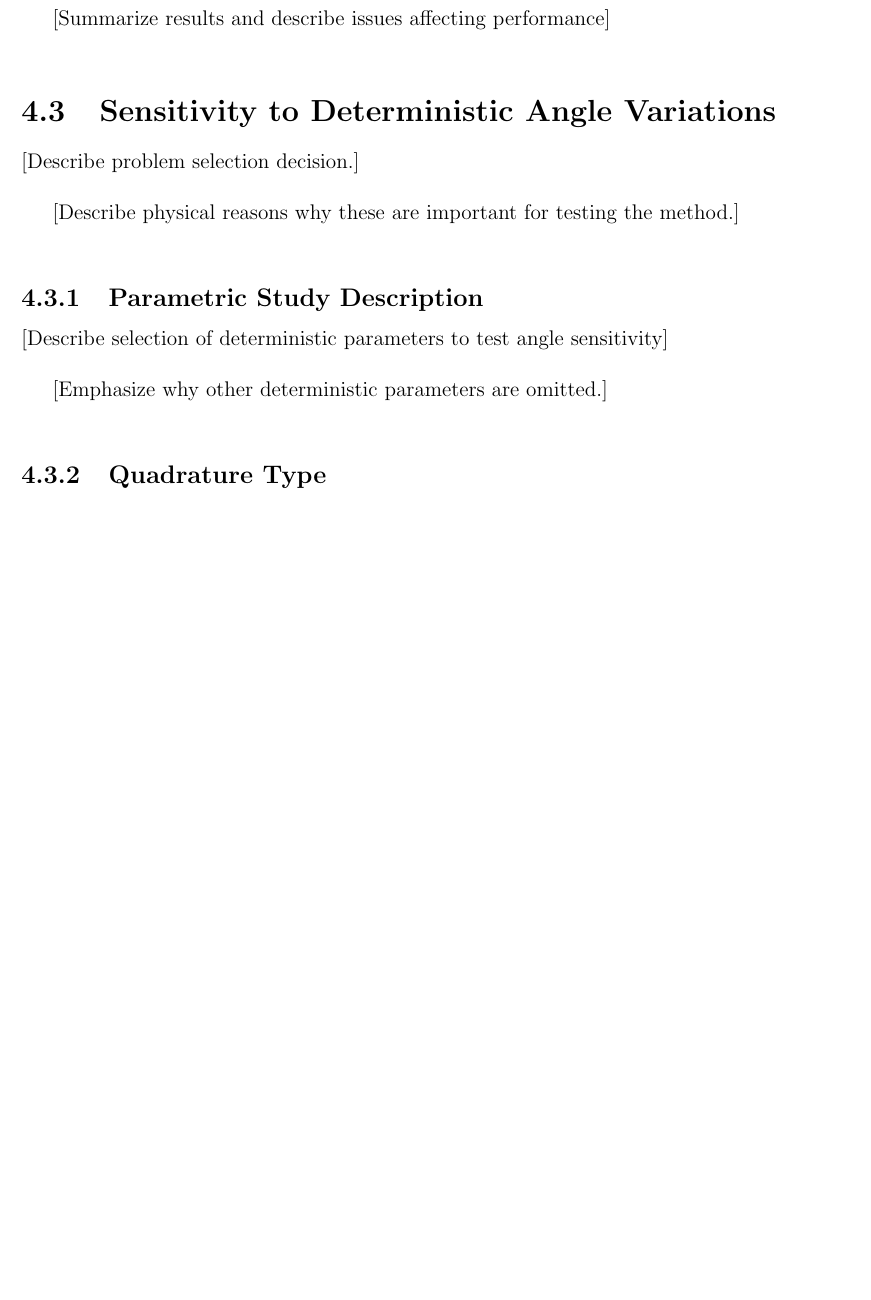
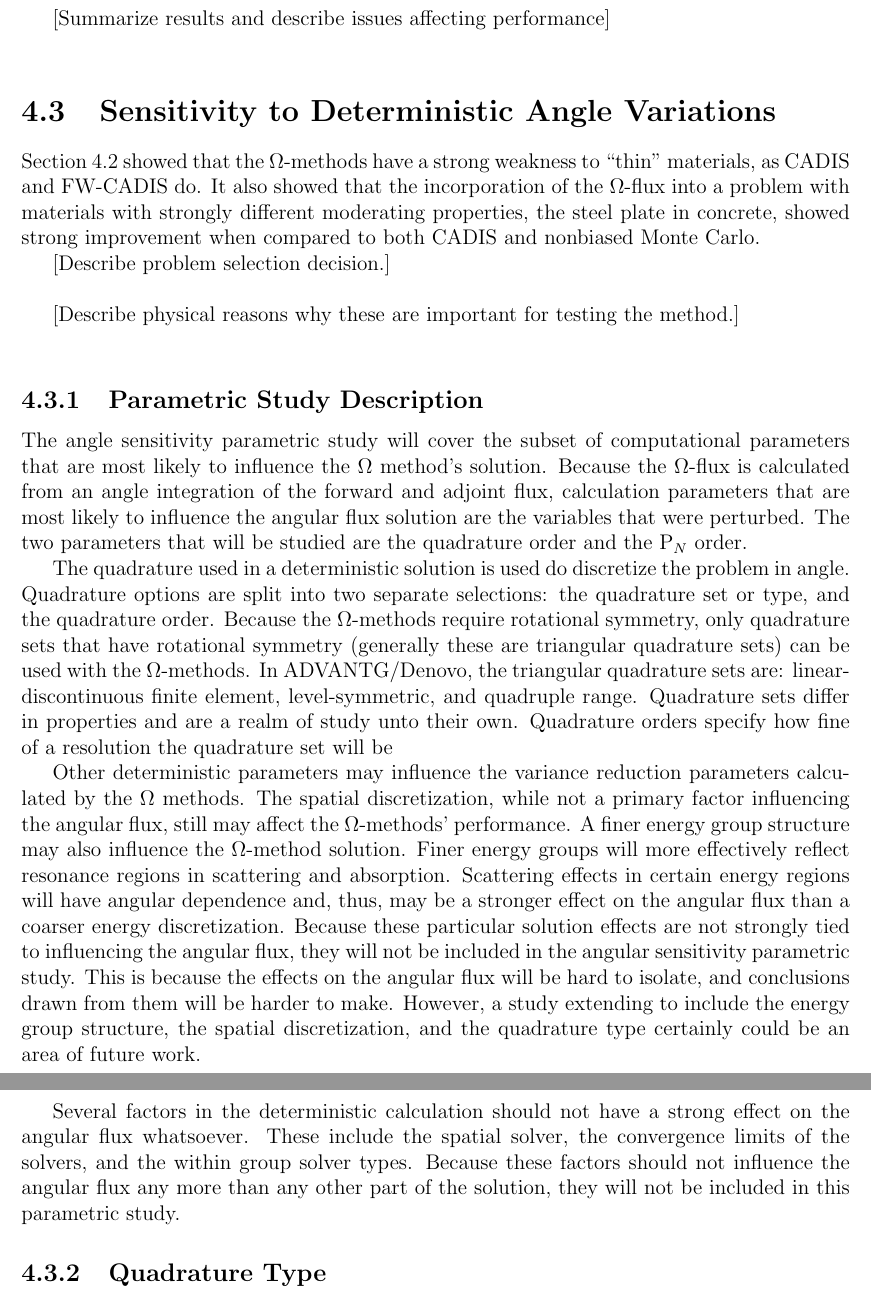
Before and after one commit to munkm/dissertation, a LaTeX thesis (thesis.tex, which reads chapters/characterization_probs/angle_sensitivity.tex): part of page 55 of 68 before the commit and two parts of pages 55 and 56 of 69 after it, the two joined at a grey line, cut so that both start at the same text, the shorter picture padded with empty space. Compiled offline with pdfLaTeX.

Commit message:
midday commit message

```diff
--- a/chapters/characterization_probs/angle_sensitivity.tex
+++ b/chapters/characterization_probs/angle_sensitivity.tex
@@ -1,5 +1,12 @@
 \section{Sensitivity to Deterministic Angle Variations}
 \label{sec:DetAngle}
+
+Section \ref{sec:CharResults} showed that the $\Omega$-methods have a strong
+weakness to ``thin'' materials, as CADIS and FW-CADIS do. It also showed that
+the incorporation of the $\Omega$-flux into a problem with materials with
+strongly different moderating properties, the steel plate in concrete, showed
+strong improvement when compared to both CADIS and nonbiased Monte Carlo.
+
 [Describe problem selection decision.] \\
 
 [Describe physical reasons why these are important for testing the method.] \\
@@ -7,9 +14,46 @@
 \subsection{Parametric Study Description}
 \label{subsec:parstudy}
 
-[Describe selection of deterministic parameters to test angle sensitivity] \\
+The angle sensitivity parametric study will cover the subset of computational parameters
+that are most likely to influence the $\Omega$ method's solution. Because the
+$\Omega$-flux is calculated from an angle integration of the forward and adjoint
+flux, calculation parameters that are most likely to influence the angular flux
+solution are the variables that were perturbed.
+The two parameters that will be studied
+are the quadrature order and the P$_N$ order.
 
-[Emphasize why other deterministic parameters are omitted.] \\
+The quadrature used in a deterministic solution is used do discretize the
+problem in angle. Quadrature options are split into two separate selections: the
+quadrature set or type, and the quadrature order. Because the $\Omega$-methods
+require rotational symmetry, only quadrature sets that have rotational
+symmetry (generally these are triangular quadrature sets)
+can be used with the $\Omega$-methods. In ADVANTG/Denovo, the triangular
+quadrature sets are: linear-discontinuous finite element, level-symmetric, and
+quadruple range. Quadrature sets differ in
+properties and are a realm of study unto their own. Quadrature orders specify
+how fine of a resolution the quadrature set will be
+
+Other deterministic parameters may influence the variance reduction parameters
+calculated by the $\Omega$ methods.
+The spatial discretization, while not a primary factor influencing
+the angular flux, still may affect the $\Omega$-methods' performance.
+A finer energy group structure may also influence the $\Omega$-method solution.
+Finer energy groups will more effectively reflect resonance regions in
+scattering and absorption. Scattering effects in certain energy regions will
+have angular dependence and, thus, may be a stronger effect on the angular flux
+than a coarser energy discretization. Because these particular solution effects
+are not strongly tied to influencing the angular flux, they will not be included
+in the angular sensitivity parametric study. This is because the effects on the
+angular flux will be hard to isolate, and conclusions drawn
+from them will be harder to make. However, a study extending to include the
+energy group structure, the spatial discretization, and the quadrature type
+certainly could be an area of future work.
+
+Several factors in the deterministic calculation should not have a strong effect
+on the angular flux whatsoever. These include the spatial solver, the
+convergence limits of the solvers, and the within group solver types.
+Because these factors should not influence the angular flux any more than any
+other part of the solution, they will not be included in this parametric study.
 
 \subsection{Quadrature Type}
 \label{subsec:quadtype}
```
Also changed, not shown: chapters/characterization_probs/prob_descriptions.tex (+15 -14 lines).
